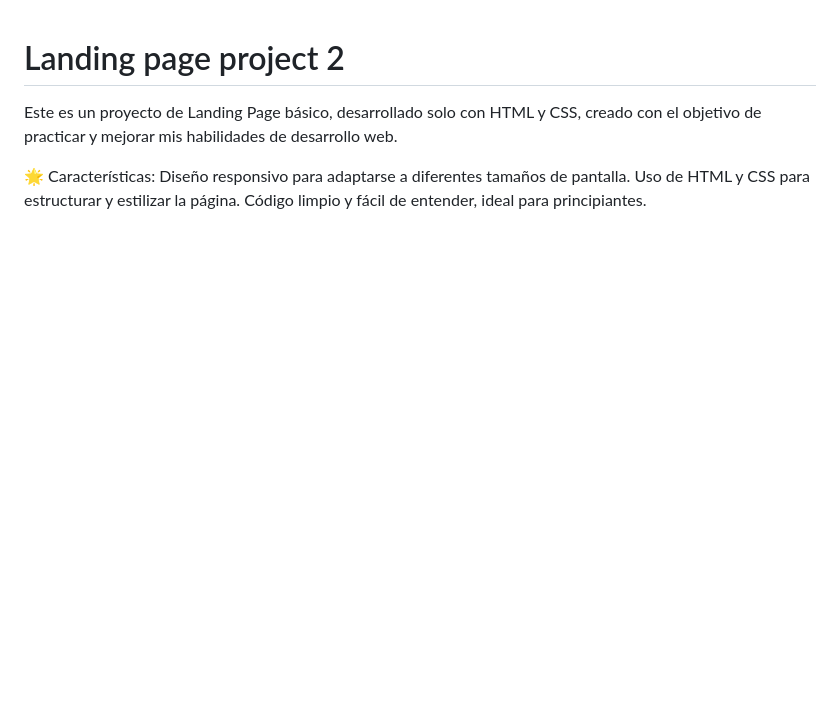
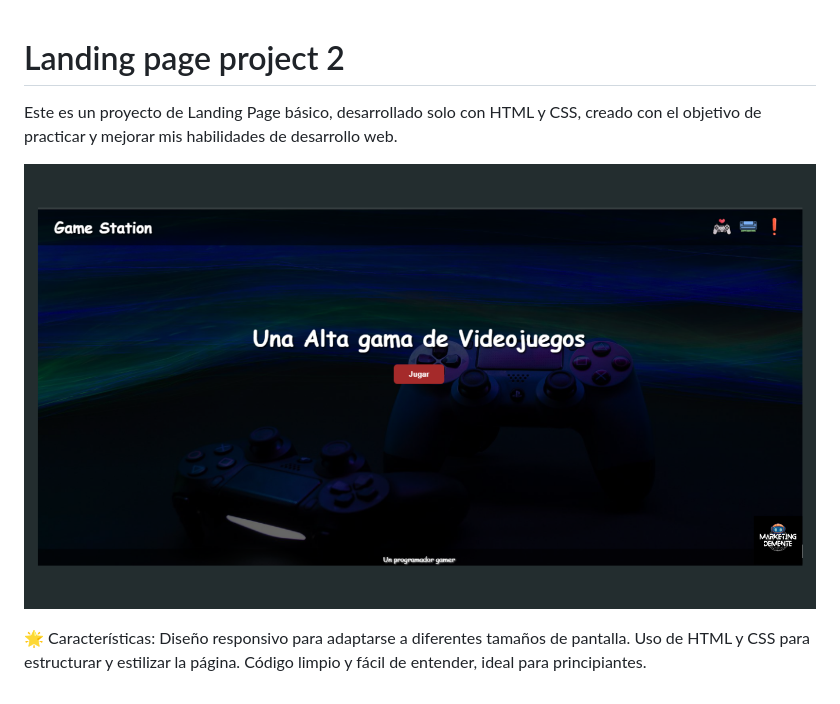
Before and after one commit to Josegme/Landing_page_project_2, a Markdown page: README.md, the part around the change. Drawn GitHub-style; pictures changed too: img/vista.png (added); blank space fills up the shorter version.

Commit message:
agreando vista del home

```diff
--- a/README.md
+++ b/README.md
@@ -1,6 +1,8 @@
 # Landing page project 2
 
 Este es un proyecto de Landing Page básico, desarrollado solo con HTML y CSS, creado con el objetivo de practicar y mejorar mis habilidades de desarrollo web.
+
+![Home](img/vista.png)
 
 🌟 Características:
 Diseño responsivo para adaptarse a diferentes tamaños de pantalla.
```
